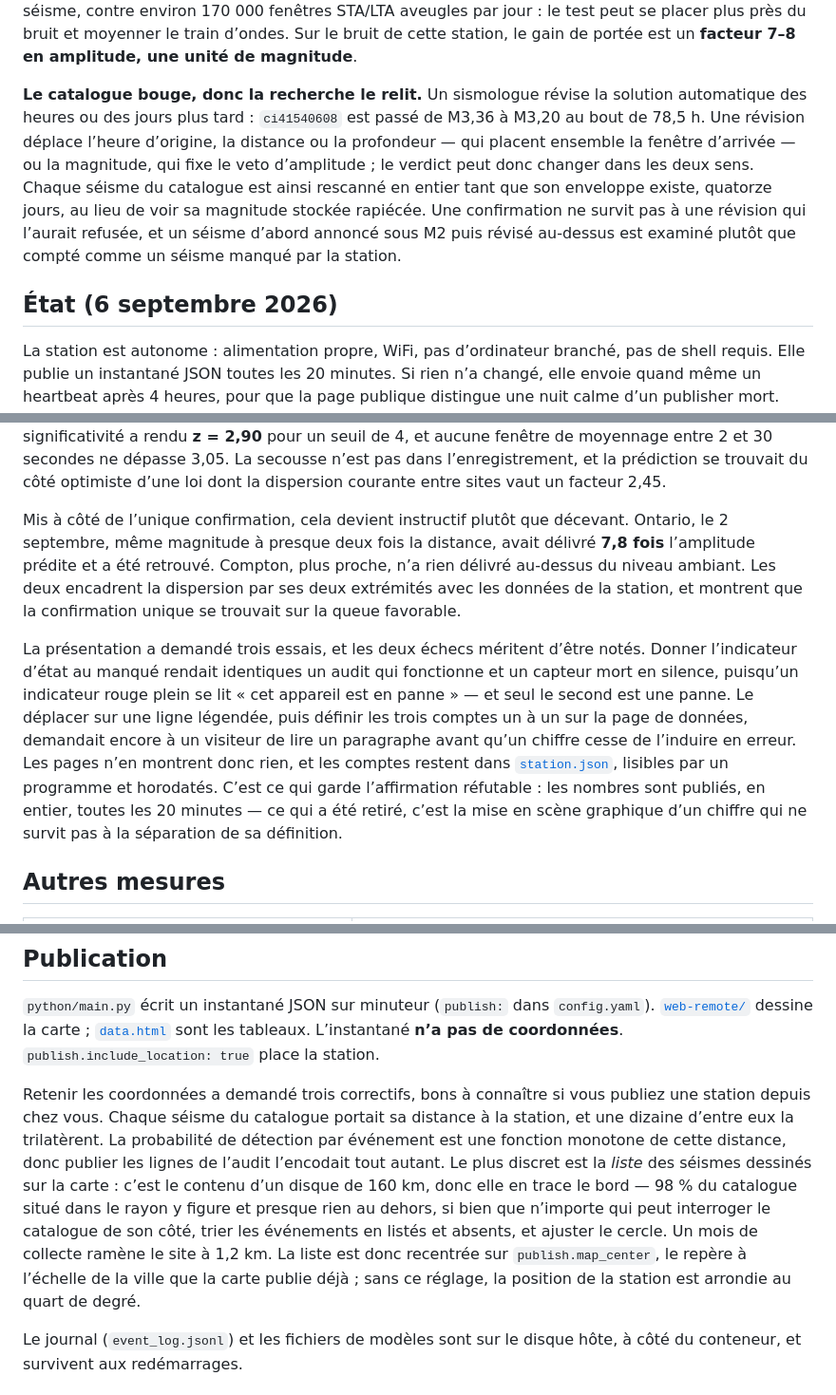
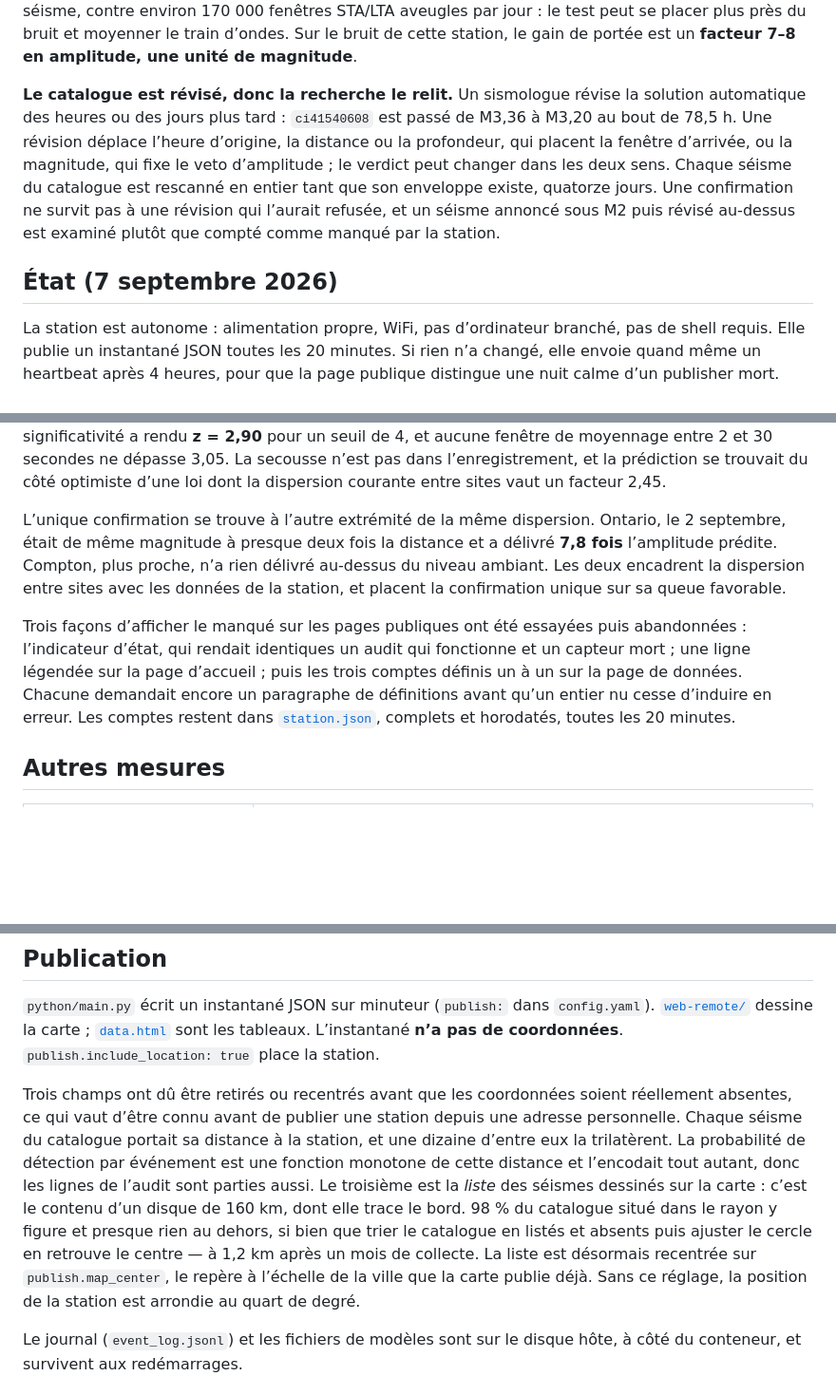
Before and after one commit to Medialoco/sismo-la, a Markdown page: README.fr.md, 3 parts joined by grey strips. Shown at 95% size. Drawn GitHub-style; blank space fills up the shorter version.

```diff
--- a/README.fr.md
+++ b/README.fr.md
@@ -109,18 +123,17 @@ peut se placer plus près du bruit et moyenner le train d’ondes. Sur le bruit
 de cette station, le gain de portée est un **facteur 7–8 en amplitude, une
 unité de magnitude**.
 
-**Le catalogue bouge, donc la recherche le relit.** Un sismologue révise la
+**Le catalogue est révisé, donc la recherche le relit.** Un sismologue révise la
 solution automatique des heures ou des jours plus tard : `ci41540608` est passé
 de M3,36 à M3,20 au bout de 78,5 h. Une révision déplace l’heure d’origine, la
-distance ou la profondeur — qui placent ensemble la fenêtre d’arrivée — ou la
-magnitude, qui fixe le veto d’amplitude ; le verdict peut donc changer dans les
-deux sens. Chaque séisme du catalogue est ainsi rescanné en entier tant que son
-enveloppe existe, quatorze jours, au lieu de voir sa magnitude stockée
-rapiécée. Une confirmation ne survit pas à une révision qui l’aurait refusée, et
-un séisme d’abord annoncé sous M2 puis révisé au-dessus est examiné plutôt que
-compté comme un séisme manqué par la station.
+distance ou la profondeur, qui placent la fenêtre d’arrivée, ou la magnitude, qui
+fixe le veto d’amplitude ; le verdict peut changer dans les deux sens. Chaque
+séisme du catalogue est rescanné en entier tant que son enveloppe existe,
+quatorze jours. Une confirmation ne survit pas à une révision qui l’aurait
+refusée, et un séisme annoncé sous M2 puis révisé au-dessus est examiné plutôt
+que compté comme manqué par la station.
 
-## État (6 septembre 2026)
+## État (7 septembre 2026)
 
 La station est autonome : alimentation propre, WiFi, pas d’ordinateur branché,
 pas de shell requis. Elle publie un instantané JSON toutes les 20 minutes. Si
@@ -289,25 +302,21 @@ moyennage entre 2 et 30 secondes ne dépasse 3,05. La secousse n’est pas dans
 trouvait du côté optimiste d’une loi dont la dispersion courante entre sites vaut
 un facteur 2,45.
 
-Mis à côté de l’unique confirmation, cela devient instructif plutôt que décevant.
-Ontario, le 2 septembre, même magnitude à presque deux fois la distance, avait
-délivré **7,8 fois** l’amplitude prédite et a été retrouvé. Compton, plus proche,
-n’a rien délivré au-dessus du niveau ambiant. Les deux encadrent la dispersion par
-ses deux extrémités avec les données de la station, et montrent que la
-confirmation unique se trouvait sur la queue favorable.
+L’unique confirmation se trouve à l’autre extrémité de la même dispersion.
+Ontario, le 2 septembre, était de même magnitude à presque deux fois la distance
+et a délivré **7,8 fois** l’amplitude prédite. Compton, plus proche, n’a rien
+délivré au-dessus du niveau ambiant. Les deux encadrent la dispersion entre sites
+avec les données de la station, et placent la confirmation unique sur sa queue
+favorable.
 
-La présentation a demandé trois essais, et les deux échecs méritent d’être notés.
-Donner l’indicateur d’état au manqué rendait identiques un audit qui fonctionne et
-un capteur mort en silence, puisqu’un indicateur rouge plein se lit « cet appareil
-est en panne » — et seul le second est une panne. Le déplacer sur une ligne
-légendée, puis définir les trois comptes un à un sur la page de données, demandait
-encore à un visiteur de lire un paragraphe avant qu’un chiffre cesse de l’induire
-en erreur. Les pages n’en montrent donc rien, et les comptes restent dans
-[`station.json`](https://medialoco.github.io/sismo-la/station.json), lisibles par
-un programme et horodatés. C’est ce qui garde l’affirmation réfutable : les nombres
-sont publiés, en entier, toutes les 20 minutes — ce qui a été retiré, c’est la mise
-en scène graphique d’un chiffre qui ne survit pas à la séparation de sa
-définition.
+Trois façons d’afficher le manqué sur les pages publiques ont été essayées puis
+abandonnées : l’indicateur d’état, qui rendait identiques un audit qui fonctionne
+et un capteur mort ; une ligne légendée sur la page d’accueil ; puis les trois
+comptes définis un à un sur la page de données. Chacune demandait encore un
+paragraphe de définitions avant qu’un entier nu cesse d’induire en erreur. Les
+comptes restent dans
+[`station.json`](https://medialoco.github.io/sismo-la/station.json), complets et
+horodatés, toutes les 20 minutes.
 
 ## Autres mesures
 
@@ -437,18 +447,19 @@ alignées de `arduino-router` et de la bibliothèque bridge.
 [`data.html`](web-remote/data.html) sont les tableaux. L’instantané **n’a pas
 de coordonnées**. `publish.include_location: true` place la station.
 
-Retenir les coordonnées a demandé trois correctifs, bons à connaître si vous
-publiez une station depuis chez vous. Chaque séisme du catalogue portait sa
-distance à la station, et une dizaine d’entre eux la trilatèrent. La probabilité
-de détection par événement est une fonction monotone de cette distance, donc
-publier les lignes de l’audit l’encodait tout autant. Le plus discret est la
-*liste* des séismes dessinés sur la carte : c’est le contenu d’un disque de
-160 km, donc elle en trace le bord — 98 % du catalogue situé dans le rayon y
-figure et presque rien au dehors, si bien que n’importe qui peut interroger le
-catalogue de son côté, trier les événements en listés et absents, et ajuster le
-cercle. Un mois de collecte ramène le site à 1,2 km. La liste est donc recentrée
-sur `publish.map_center`, le repère à l’échelle de la ville que la carte publie
-déjà ; sans ce réglage, la position de la station est arrondie au quart de degré.
+Trois champs ont dû être retirés ou recentrés avant que les coordonnées soient
+réellement absentes, ce qui vaut d’être connu avant de publier une station depuis
+une adresse personnelle. Chaque séisme du catalogue portait sa distance à la
+station, et une dizaine d’entre eux la trilatèrent. La probabilité de détection
+par événement est une fonction monotone de cette distance et l’encodait tout
+autant, donc les lignes de l’audit sont parties aussi. Le troisième est la *liste*
+des séismes dessinés sur la carte : c’est le contenu d’un disque de 160 km, dont
+elle trace le bord. 98 % du catalogue situé dans le rayon y figure et presque rien
+au dehors, si bien que trier le catalogue en listés et absents puis ajuster le
+cercle en retrouve le centre — à 1,2 km après un mois de collecte. La liste est
+désormais recentrée sur `publish.map_center`, le repère à l’échelle de la ville
+que la carte publie déjà. Sans ce réglage, la position de la station est arrondie
+au quart de degré.
 
 Le journal (`event_log.jsonl`) et les fichiers de modèles sont sur le disque
 hôte, à côté du conteneur, et survivent aux redémarrages.
```
Also changed, not shown: other parts of README.fr.md (+45 -30 lines), README.md (+69 -76 lines).
